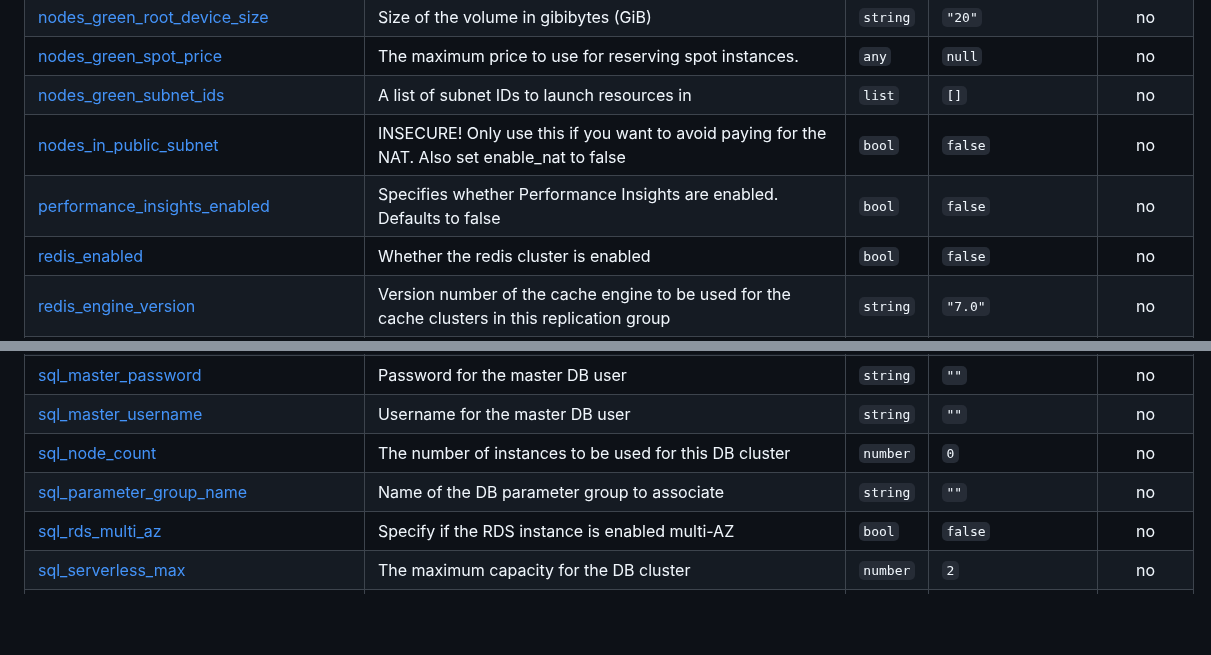
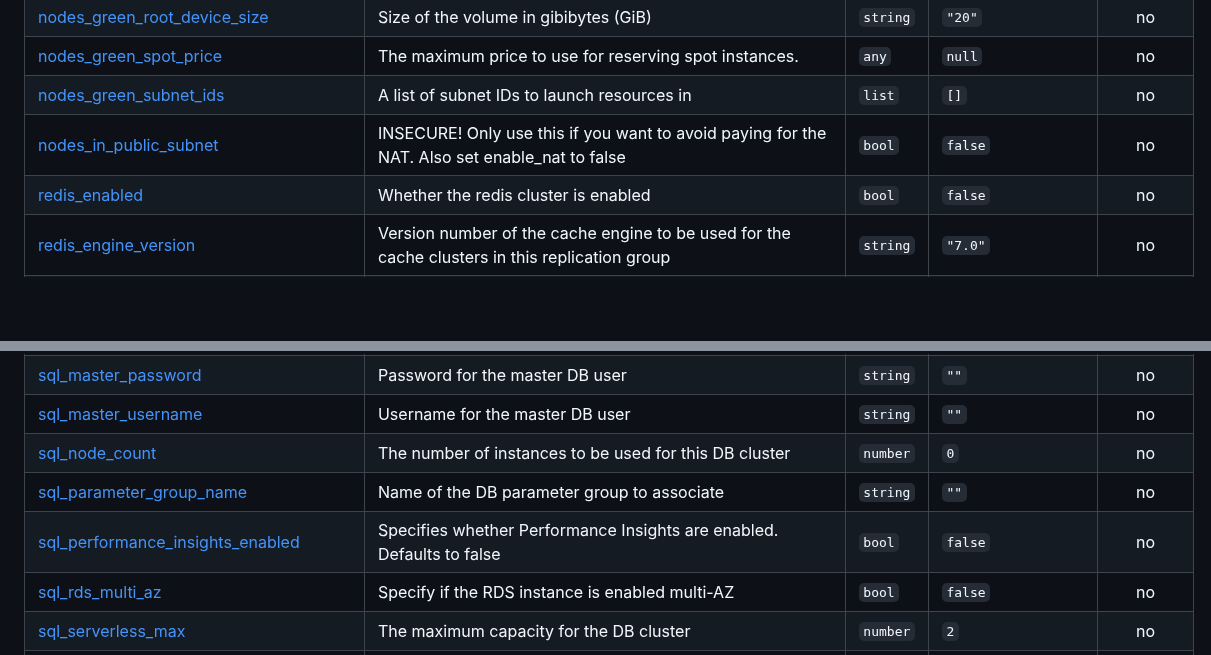
Before and after one commit to opszero/terraform-aws-kubespot, a Markdown page: README.md, 2 parts joined by grey strips. GitHub-like rendering; blank space fills up the shorter version.

Commit message:
terraform-docs: automated action

```diff
--- a/README.md
+++ b/README.md
@@ -172,7 +172,6 @@ aws iam create-service-linked-role --aws-service-name spot.amazonaws.com
 | <a name="input_nodes_green_spot_price"></a> [nodes\_green\_spot\_price](#input\_nodes\_green\_spot\_price) | The maximum price to use for reserving spot instances. | `any` | `null` | no |
 | <a name="input_nodes_green_subnet_ids"></a> [nodes\_green\_subnet\_ids](#input\_nodes\_green\_subnet\_ids) | A list of subnet IDs to launch resources in | `list` | `[]` | no |
 | <a name="input_nodes_in_public_subnet"></a> [nodes\_in\_public\_subnet](#input\_nodes\_in\_public\_subnet) | INSECURE! Only use this if you want to avoid paying for the NAT. Also set enable\_nat to false | `bool` | `false` | no |
-| <a name="input_performance_insights_enabled"></a> [performance\_insights\_enabled](#input\_performance\_insights\_enabled) | Specifies whether Performance Insights are enabled. Defaults to false | `bool` | `false` | no |
 | <a name="input_redis_enabled"></a> [redis\_enabled](#input\_redis\_enabled) | Whether the redis cluster is enabled | `bool` | `false` | no |
 | <a name="input_redis_engine_version"></a> [redis\_engine\_version](#input\_redis\_engine\_version) | Version number of the cache engine to be used for the cache clusters in this replication group | `string` | `"7.0"` | no |
 | <a name="input_redis_node_type"></a> [redis\_node\_type](#input\_redis\_node\_type) | Instance class of the redis cluster to be used | `string` | `"cache.t4g.micro"` | no |
@@ -195,6 +194,7 @@ aws iam create-service-linked-role --aws-service-name spot.amazonaws.com
 | <a name="input_sql_master_username"></a> [sql\_master\_username](#input\_sql\_master\_username) | Username for the master DB user | `string` | `""` | no |
 | <a name="input_sql_node_count"></a> [sql\_node\_count](#input\_sql\_node\_count) | The number of instances to be used for this DB cluster | `number` | `0` | no |
 | <a name="input_sql_parameter_group_name"></a> [sql\_parameter\_group\_name](#input\_sql\_parameter\_group\_name) | Name of the DB parameter group to associate | `string` | `""` | no |
+| <a name="input_sql_performance_insights_enabled"></a> [sql\_performance\_insights\_enabled](#input\_sql\_performance\_insights\_enabled) | Specifies whether Performance Insights are enabled. Defaults to false | `bool` | `false` | no |
 | <a name="input_sql_rds_multi_az"></a> [sql\_rds\_multi\_az](#input\_sql\_rds\_multi\_az) | Specify if the RDS instance is enabled multi-AZ | `bool` | `false` | no |
 | <a name="input_sql_serverless_max"></a> [sql\_serverless\_max](#input\_sql\_serverless\_max) | The maximum capacity for the DB cluster | `number` | `2` | no |
 | <a name="input_sql_serverless_min"></a> [sql\_serverless\_min](#input\_sql\_serverless\_min) | The maximum capacity for the DB cluster | `number` | `2` | no |
```
